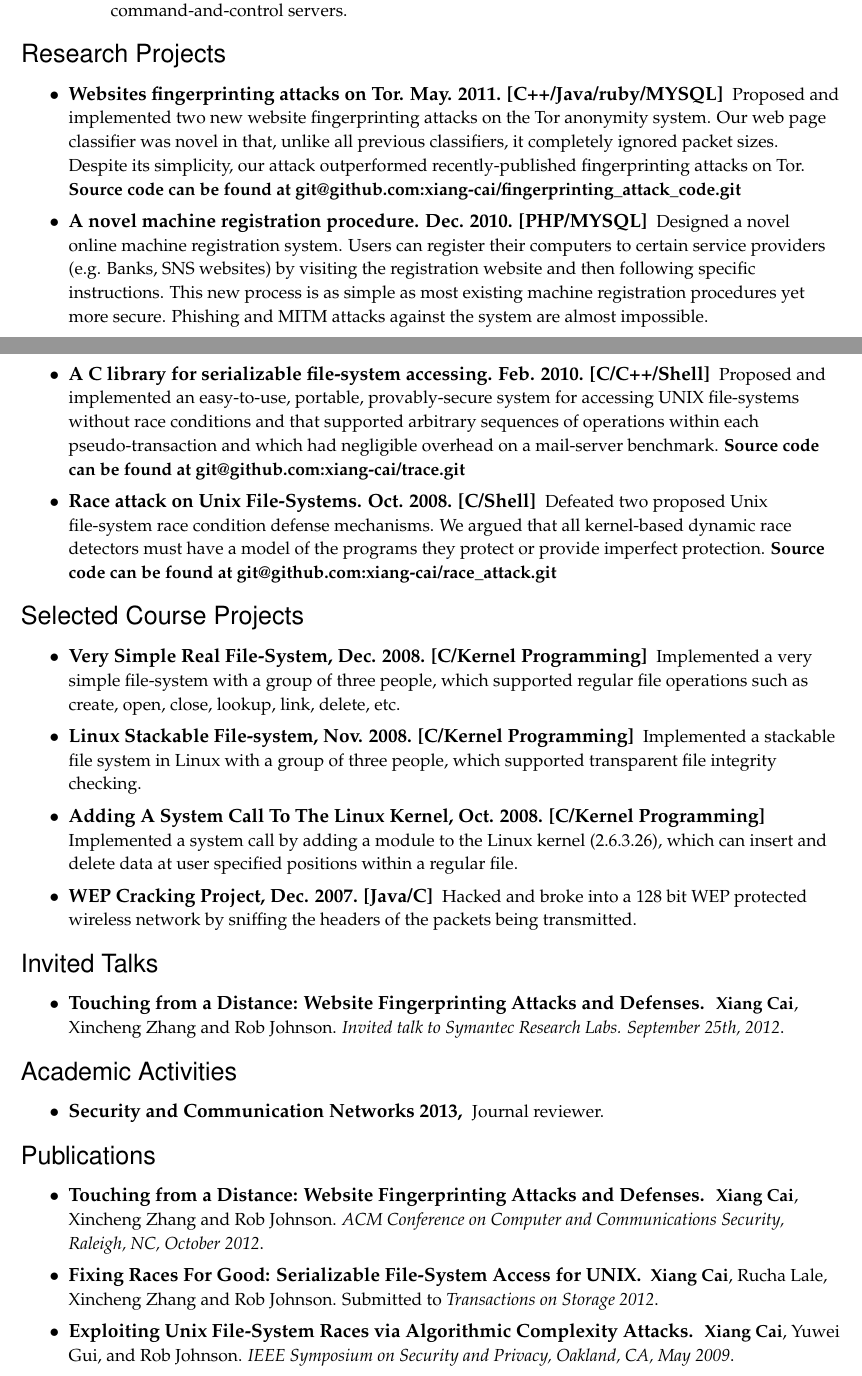
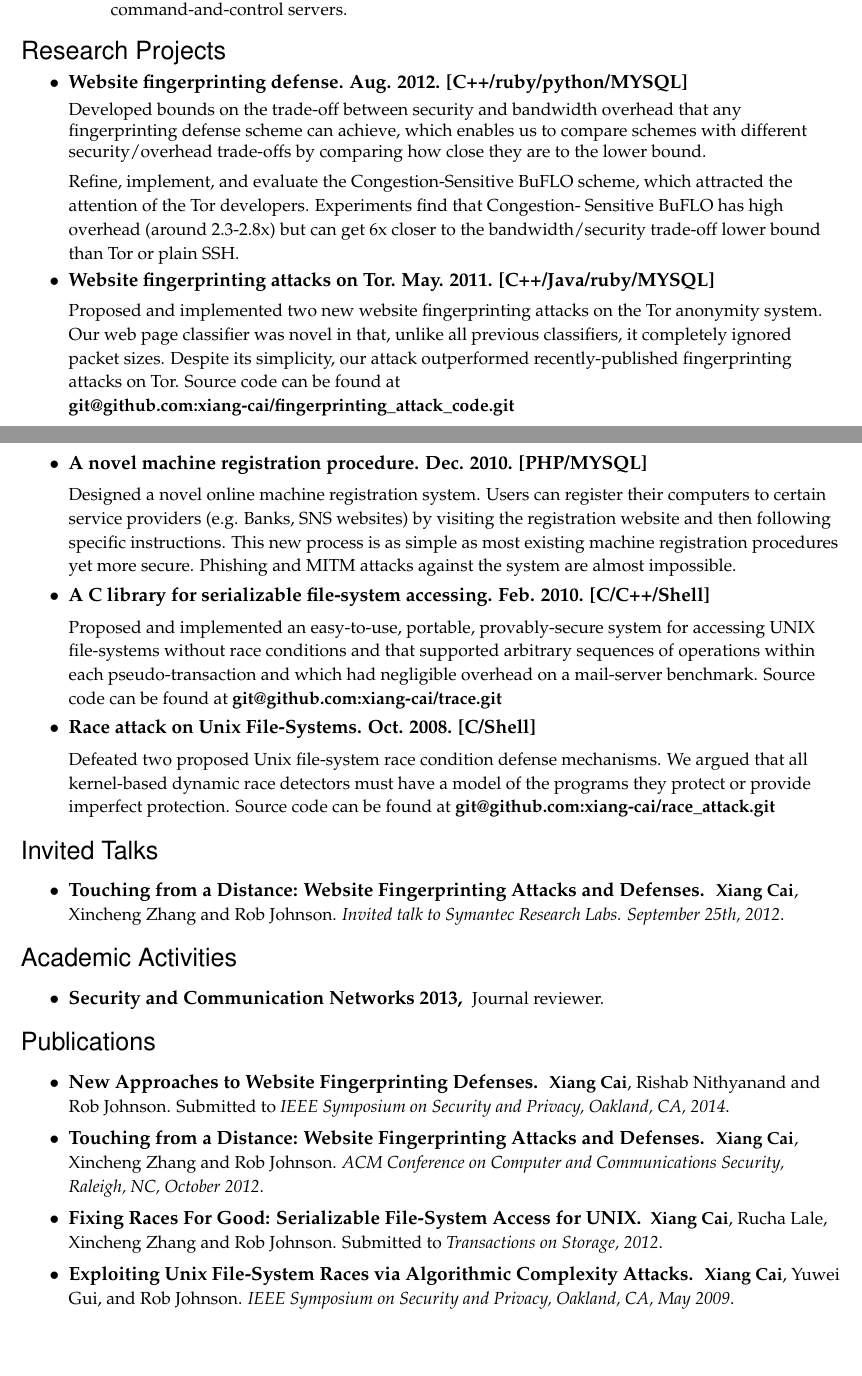
Before and after one commit to elsucai/resume, a LaTeX CV (resume.tex): two parts of pages 1 and 2 of 2, joined at a grey line, cut so that both start at the same text, the shorter picture padded with empty space. Compiled offline with pdfLaTeX.

Commit message:
updated resume.text

```diff
--- a/resume.tex
+++ b/resume.tex
@@ -189,21 +189,42 @@
 
 \begin{ressection}{Research Projects}
 
-	\resitem{\textbf{Websites fingerprinting attacks on Tor. May.
+	\resitem{\textbf{Website fingerprinting defense. Aug.
+		2012. [C++/ruby/python/MYSQL]}
+		\begin{small}
+
+		Developed bounds on the trade-off between security and
+		bandwidth overhead that any fingerprinting defense scheme can
+		achieve, which enables us to compare schemes with different
+		security/overhead trade-offs by comparing how close they are
+		to the lower bound.
+
+		Refine, implement, and evaluate
+		the Congestion-Sensitive BuFLO scheme, which attracted the attention of the
+		Tor developers. Experiments find that Congestion-
+		Sensitive BuFLO has high overhead (around 2.3-2.8x) but can
+		get 6x closer to the bandwidth/security trade-off lower bound
+		than Tor or plain SSH.
+		\end{small}
+	}
+
+	\resitem{\textbf{Website fingerprinting attacks on Tor. May.
 		2011. [C++/Java/ruby/MYSQL]}
 		\begin{small}
+
 		Proposed and implemented two new website fingerprinting
 			attacks on the Tor anonymity system. Our web page
 			classifier was novel in that, unlike all previous
 			classifiers, it completely ignored packet sizes. Despite
 			its simplicity, our attack outperformed
-			recently-published fingerprinting attacks on Tor. \textbf{Source code can be found at git@github.com:xiang-cai/fingerprinting\_attack\_code.git}
+			recently-published fingerprinting attacks on Tor. Source code can be found at \textbf{git@github.com:xiang-cai/fingerprinting\_attack\_code.git}
 		\end{small}
 	}
 
 	\resitem{\textbf{A novel machine registration procedure. Dec.
 		2010. [PHP/MYSQL]}
 		\begin{small}
+
 		Designed a novel online machine
 			registration system. Users can register their computers to
 			certain service providers (e.g. Banks, SNS websites) by
@@ -217,23 +238,25 @@
 	\resitem{\textbf{A C library for serializable file-system
 				accessing. Feb. 2010. [C/C++/Shell]}
 		\begin{small}
+
 		Proposed and implemented an
 					easy-to-use, portable, provably-secure system for
 					accessing UNIX file-systems without race conditions
 					and that supported arbitrary sequences of operations
 					within each pseudo-transaction and which had
 					negligible overhead on a mail-server
-					benchmark. \textbf{Source code can be found at git@github.com:xiang-cai/trace.git}
+					benchmark. Source code can be found at \textbf{git@github.com:xiang-cai/trace.git}
 		\end{small}
 	}
 
 	\resitem{\textbf{Race attack on Unix File-Systems. Oct. 2008. [C/Shell]}
 		\begin{small}
+
 		Defeated two proposed Unix file-system race
 			condition defense mechanisms. We argued that all
 			kernel-based dynamic race detectors must have a model of
 			the programs they protect or provide imperfect
-			protection. \textbf{Source code can be found at git@github.com:xiang-cai/race\_attack.git}
+			protection. Source code can be found at \textbf{git@github.com:xiang-cai/race\_attack.git}
 		\end{small}
 	}
 
@@ -309,6 +332,7 @@
 
 
 %%%%%%%%%%%%%%%%%%%%%%%%
+\begin{comment}
 \begin{ressection}{Selected Course Projects}
 
 	\resitem{\textbf{Very Simple Real File-System, Dec. 2008. [C/Kernel Programming]}
@@ -352,6 +377,10 @@
 \end{ressection}
 
 \begin{ressection}{Publications}
+	\resitem{\textbf{New Approaches to Website Fingerprinting Defenses.} \begin{small} \textbf{Xiang Cai}, Rishab Nithyanand
+			and Rob Johnson. Submitted to \textit{IEEE Symposium on Security and Privacy,
+				Oakland, CA, 2014}.
+	\end{small}}
 
 	\resitem{\textbf{Touching from a Distance: Website Fingerprinting
 		Attacks and Defenses.} \begin{small} \textbf{Xiang Cai}, Xincheng Zhang
@@ -359,7 +388,7 @@
 
 	\resitem{\textbf{Fixing Races For Good: Serializable File-System
 		Access for UNIX.} \begin{small} \textbf{Xiang Cai}, Rucha Lale,
-		Xincheng Zhang and Rob Johnson. Submitted to \textit{Transactions on Storage 2012}.\end{small}}
+		Xincheng Zhang and Rob Johnson. Submitted to \textit{Transactions on Storage, 2012}.\end{small}}
 
 	\resitem{\textbf{Exploiting Unix File-System Races via Algorithmic
 		Complexity Attacks.} \begin{small} \textbf{Xiang Cai}, Yuwei Gui, and
```
Also changed, not shown: resume.tex (3 more changed lines).
